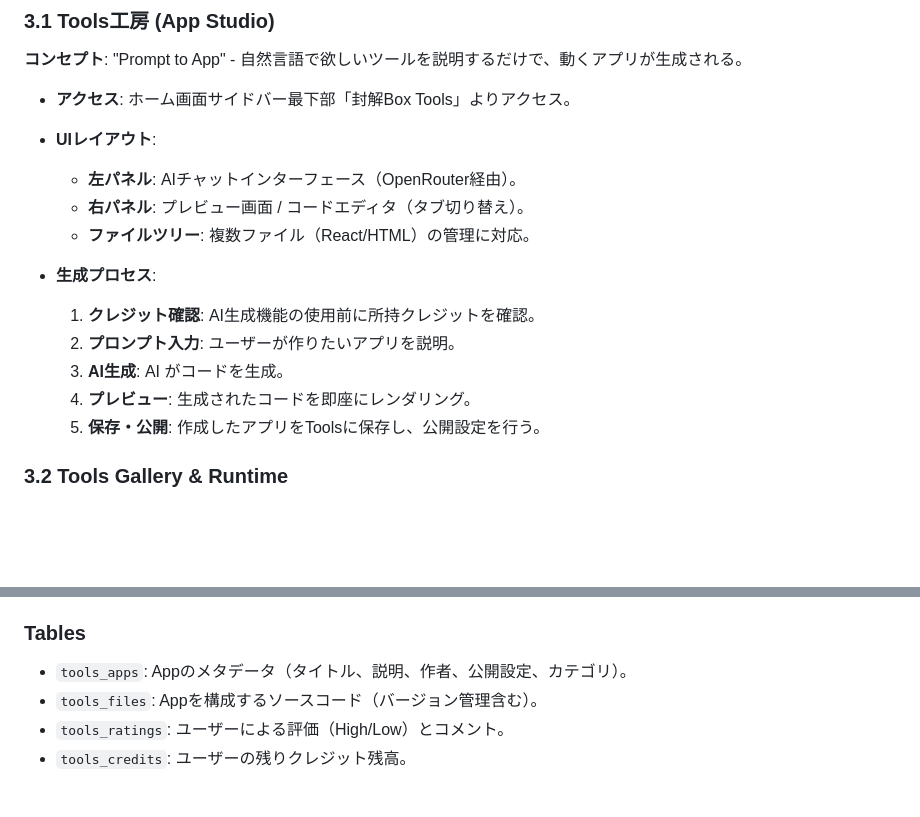
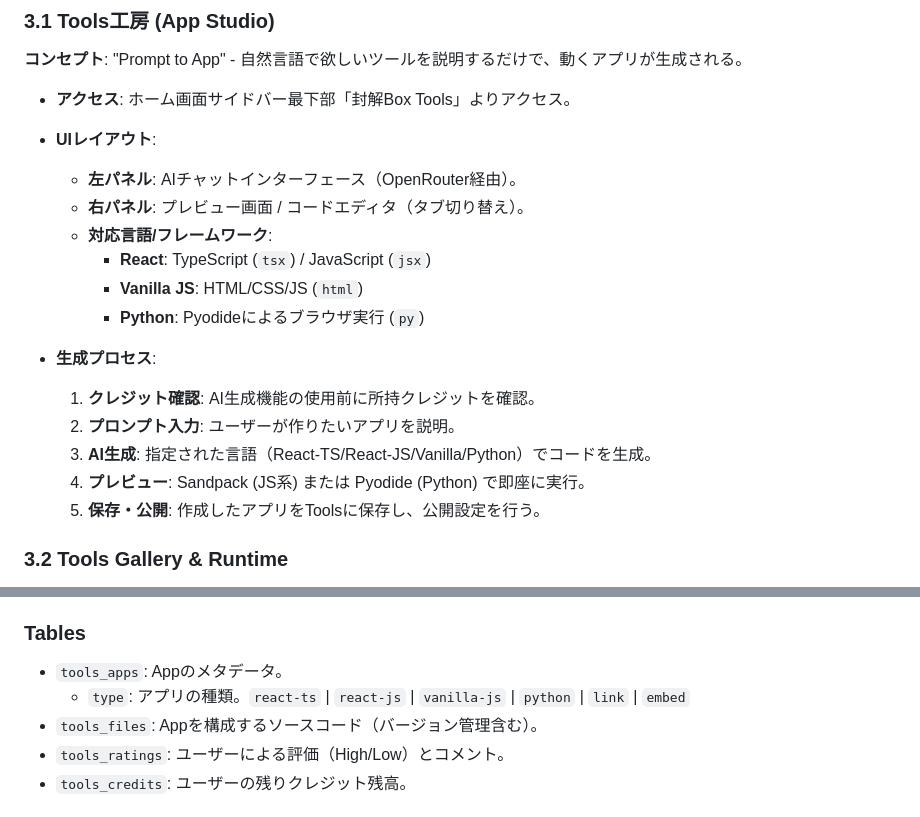
Before and after one commit to k319k/Fukaibox_system, a Markdown page: docs/封解Box Tools機能仕様書.md, 2 parts joined by grey strips. Rendered like a GitHub page; blank space fills up the shorter version.

Commit message:
docs: tools spec support react-ts/js, vanilla-js, python

```diff
--- a/docs/封解Box Tools機能仕様書.md
+++ b/docs/封解Box Tools機能仕様書.md
@@ -29,13 +29,16 @@
 - **UIレイアウト**:
   - **左パネル**: AIチャットインターフェース（OpenRouter経由）。
   - **右パネル**: プレビュー画面 / コードエディタ（タブ切り替え）。
-  - **ファイルツリー**: 複数ファイル（React/HTML）の管理に対応。
+  - **対応言語/フレームワーク**:
+    - **React**: TypeScript (`tsx`) / JavaScript (`jsx`)
+    - **Vanilla JS**: HTML/CSS/JS (`html`)
+    - **Python**: Pyodideによるブラウザ実行 (`py`)
 
 - **生成プロセス**:
   1. **クレジット確認**: AI生成機能の使用前に所持クレジットを確認。
   2. **プロンプト入力**: ユーザーが作りたいアプリを説明。
-  3. **AI生成**: AI がコードを生成。
-  4. **プレビュー**: 生成されたコードを即座にレンダリング。
+  3. **AI生成**: 指定された言語（React-TS/React-JS/Vanilla/Python）でコードを生成。
+  4. **プレビュー**: Sandpack (JS系) または Pyodide (Python) で即座に実行。
   5. **保存・公開**: 作成したアプリをToolsに保存し、公開設定を行う。
 
 ### **3.2 Tools Gallery & Runtime**
@@ -58,7 +61,8 @@ Tools機能は、App生成時の大量のファイルやリアルタイム性を
 
 ### **Tables**
 
-- `tools_apps`: Appのメタデータ（タイトル、説明、作者、公開設定、カテゴリ）。
+- `tools_apps`: Appのメタデータ。
+  - `type`: アプリの種類。`react-ts` | `react-js` | `vanilla-js` | `python` | `link` | `embed`
 - `tools_files`: Appを構成するソースコード（バージョン管理含む）。
 - `tools_ratings`: ユーザーによる評価（High/Low）とコメント。
 - `tools_credits`: ユーザーの残りクレジット残高。
```
